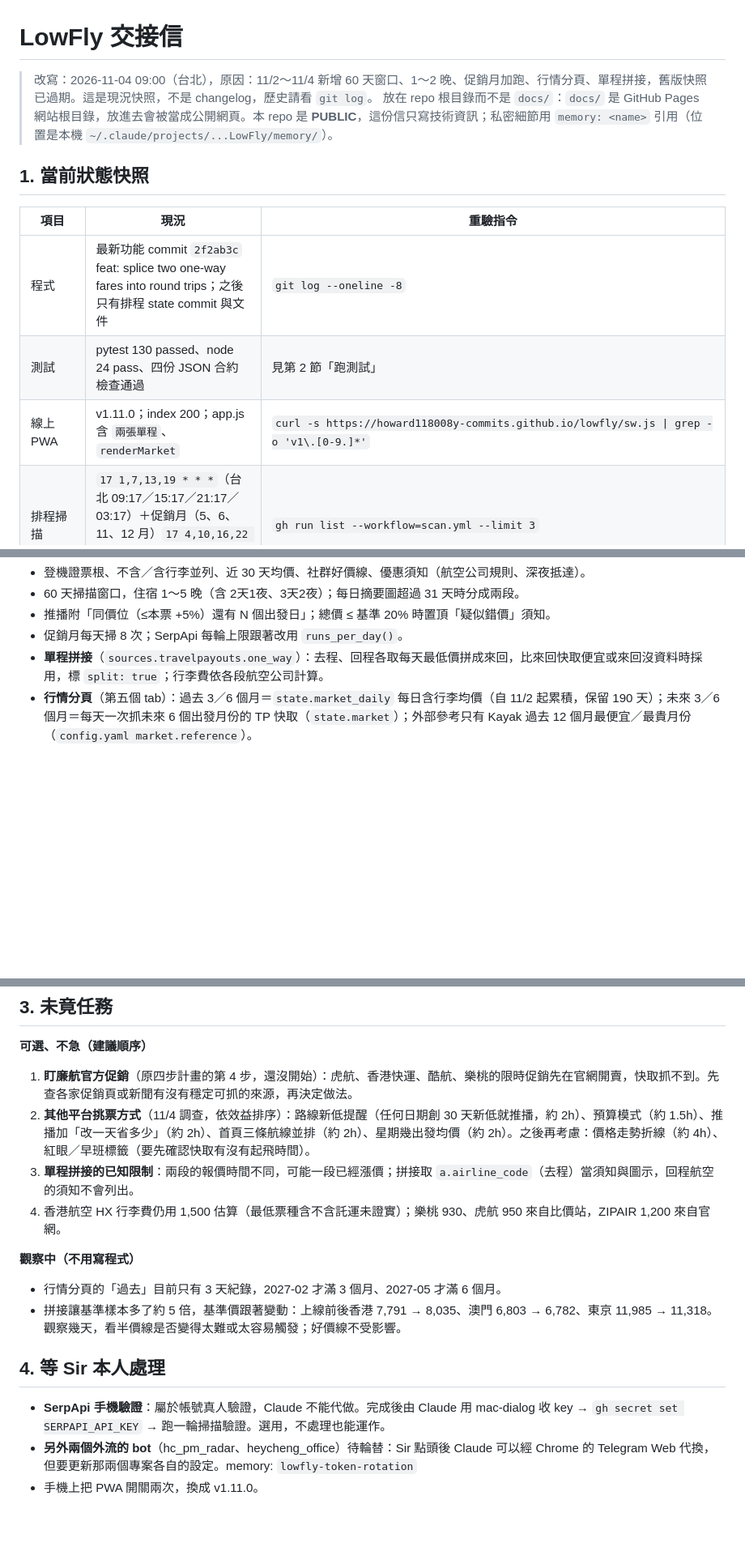
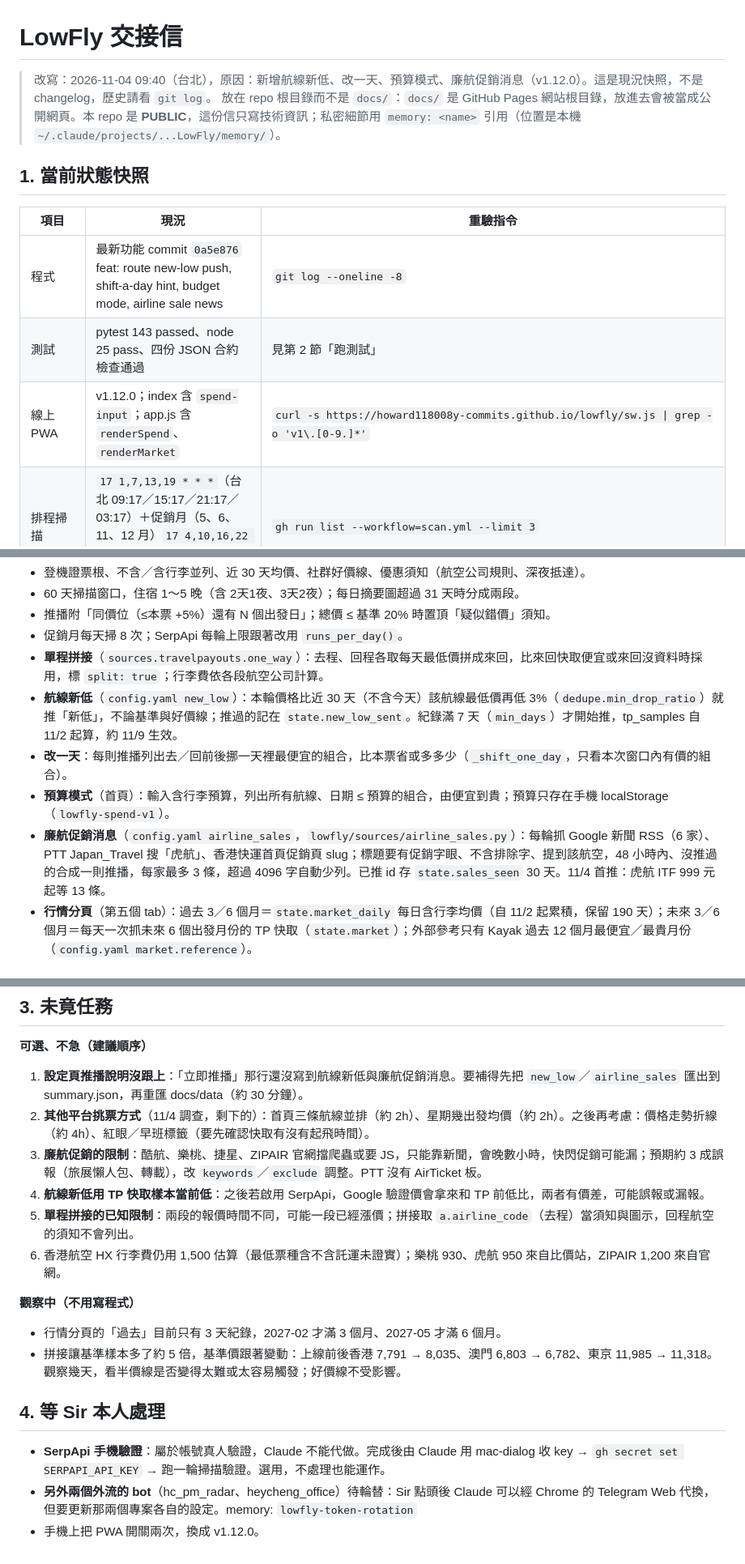
Before and after one commit to howard118008y-commits/lowfly, a Markdown page: letter-lowfly.md, 3 parts joined by grey strips. Shown at 81% size. Rendered like a GitHub page; blank space fills up the shorter version.

Commit message:
docs: update handover letter for v1.12.0 features
Co-Authored-By: Claude Opus 5.5 <noreply@anthropic.com>

```diff
--- a/letter-lowfly.md
+++ b/letter-lowfly.md
@@ -1,15 +1,15 @@
 # LowFly 交接信
 
-> 改寫：2026-11-04 09:00（台北），原因：11/2～11/4 新增 60 天窗口、1～2 晚、促銷月加跑、行情分頁、單程拼接，舊版快照已過期。這是現況快照，不是 changelog，歷史請看 `git log`。
+> 改寫：2026-11-04 09:40（台北），原因：新增航線新低、改一天、預算模式、廉航促銷消息（v1.12.0）。這是現況快照，不是 changelog，歷史請看 `git log`。
 > 放在 repo 根目錄而不是 `docs/`：`docs/` 是 GitHub Pages 網站根目錄，放進去會被當成公開網頁。本 repo 是 **PUBLIC**，這份信只寫技術資訊；私密細節用 `memory: <name>` 引用（位置是本機 `~/.claude/projects/...LowFly/memory/`）。
 
 ## 1. 當前狀態快照
 
 | 項目 | 現況 | 重驗指令 |
 |---|---|---|
-| 程式 | 最新功能 commit `2f2ab3c` feat: splice two one-way fares into round trips；之後只有排程 state commit 與文件 | `git log --oneline -8` |
-| 測試 | pytest 130 passed、node 24 pass、四份 JSON 合約檢查通過 | 見第 2 節「跑測試」 |
-| 線上 PWA | v1.11.0；index 200；app.js 含 `兩張單程`、`renderMarket` | `curl -s https://howard118008y-commits.github.io/lowfly/sw.js \| grep -o 'v1\.[0-9.]*'` |
+| 程式 | 最新功能 commit `0a5e876` feat: route new-low push, shift-a-day hint, budget mode, airline sale news | `git log --oneline -8` |
+| 測試 | pytest 143 passed、node 25 pass、四份 JSON 合約檢查通過 | 見第 2 節「跑測試」 |
+| 線上 PWA | v1.12.0；index 含 `spend-input`；app.js 含 `renderSpend`、`renderMarket` | `curl -s https://howard118008y-commits.github.io/lowfly/sw.js \| grep -o 'v1\.[0-9.]*'` |
 | 排程掃描 | `17 1,7,13,19 * * *`（台北 09:17／15:17／21:17／03:17）＋促銷月（5、6、11、12 月）`17 4,10,16,22 * 5,6,11,12 *`，11 月起每 3 小時一次 | `gh run list --workflow=scan.yml --limit 3` |
 | GitHub secrets | `TELEGRAM_BOT_TOKEN`（11/4 輪替）、`TELEGRAM_CHAT_ID`、`TRAVELPAYOUTS_TOKEN`；沒有 `SERPAPI_API_KEY`，所以以 Travelpayouts 快取模式運作 | `gh secret list` |
 | 線上資料（11/4 08:45） | 窗口 60 天；住宿 香港／澳門 1～5 晚、東京 1／2／4／5／6 晚；TP 有價組合 191（其中 159 為單程拼接）。三條航線基準都已成立：香港 8,035／澳門 6,782／東京 11,318；好價線 4,500／5,000／9,000；最低含行李價 7,038／5,916／8,684；已推播 1 則（東京 8,684，星宇去＋虎航回） | `curl -s https://howard118008y-commits.github.io/lowfly/data/summary.json \| python3 -c "import json,sys;d=json.load(sys.stdin);print(d['generated_at'],d['budget']['tp_pairs']);[print(r['id'],r['baseline']['value'],r['good_price'],(r['cheapest_cached'] or {}).get('price')) for r in d['routes']]"` |
@@ -20,6 +20,10 @@
 - 推播附「同價位（≤本票 +5%）還有 N 個出發日」；總價 ≤ 基準 20% 時置頂「疑似錯價」須知。
 - 促銷月每天掃 8 次；SerpApi 每輪上限跟著改用 `runs_per_day()`。
 - **單程拼接**（`sources.travelpayouts.one_way`）：去程、回程各取每天最低價拼成來回，比來回快取便宜或來回沒資料時採用，標 `split: true`；行李費依各段航空公司計算。
+- **航線新低**（`config.yaml new_low`）：本輪價格比近 30 天（不含今天）該航線最低價再低 3%（`dedupe.min_drop_ratio`）就推「新低」，不論基準與好價線；推過的記在 `state.new_low_sent`。紀錄滿 7 天（`min_days`）才開始推，tp_samples 自 11/2 起算，約 11/9 生效。
+- **改一天**：每則推播列出去／回前後挪一天裡最便宜的組合，比本票省或多多少（`_shift_one_day`，只看本次窗口內有價的組合）。
+- **預算模式**（首頁）：輸入含行李預算，列出所有航線、日期 ≤ 預算的組合，由便宜到貴；預算只存在手機 localStorage（`lowfly-spend-v1`）。
+- **廉航促銷消息**（`config.yaml airline_sales`，`lowfly/sources/airline_sales.py`）：每輪抓 Google 新聞 RSS（6 家）、PTT Japan_Travel 搜「虎航」、香港快運首頁促銷頁 slug；標題要有促銷字眼、不含排除字、提到該航空，48 小時內、沒推過的合成一則推播，每家最多 3 條，超過 4096 字自動少列。已推 id 存 `state.sales_seen` 30 天。11/4 首推：虎航 ITF 999 元起等 13 條。
 - **行情分頁**（第五個 tab）：過去 3／6 個月＝`state.market_daily` 每日含行李均價（自 11/2 起累積，保留 190 天）；未來 3／6 個月＝每天一次抓未來 6 個出發月份的 TP 快取（`state.market`）；外部參考只有 Kayak 過去 12 個月最便宜／最貴月份（`config.yaml market.reference`）。
 
 ## 2. 可複用資產與程序
@@ -52,10 +56,12 @@
 ## 3. 未竟任務
 
 **可選、不急（建議順序）**
-1. **盯廉航官方促銷**（原四步計畫的第 4 步，還沒開始）：虎航、香港快運、酷航、樂桃的限時促銷先在官網開賣，快取抓不到。先查各家促銷頁或新聞有沒有穩定可抓的來源，再決定做法。
-2. **其他平台挑票方式**（11/4 調查，依效益排序）：路線新低提醒（任何日期創 30 天新低就推播，約 2h）、預算模式（約 1.5h）、推播加「改一天省多少」（約 2h）、首頁三條航線並排（約 2h）、星期幾出發均價（約 2h）。之後再考慮：價格走勢折線（約 4h）、紅眼／早班標籤（要先確認快取有沒有起飛時間）。
-3. **單程拼接的已知限制**：兩段的報價時間不同，可能一段已經漲價；拼接取 `a.airline_code`（去程）當須知與圖示，回程航空的須知不會列出。
-4. 香港航空 HX 行李費仍用 1,500 估算（最低票種含不含託運未證實）；樂桃 930、虎航 950 來自比價站，ZIPAIR 1,200 來自官網。
+1. **設定頁推播說明沒跟上**：「立即推播」那行還沒寫到航線新低與廉航促銷消息。要補得先把 `new_low`／`airline_sales` 匯出到 summary.json，再重匯 docs/data（約 30 分鐘）。
+2. **其他平台挑票方式**（11/4 調查，剩下的）：首頁三條航線並排（約 2h）、星期幾出發均價（約 2h）。之後再考慮：價格走勢折線（約 4h）、紅眼／早班標籤（要先確認快取有沒有起飛時間）。
+3. **廉航促銷的限制**：酷航、樂桃、捷星、ZIPAIR 官網擋爬蟲或要 JS，只能靠新聞，會晚數小時，快閃促銷可能漏；預期約 3 成誤報（旅展懶人包、轉載），改 `keywords`／`exclude` 調整。PTT 沒有 AirTicket 板。
+4. **航線新低用 TP 快取樣本當前低**：之後若啟用 SerpApi，Google 驗證價會拿來和 TP 前低比，兩者有價差，可能誤報或漏報。
+5. **單程拼接的已知限制**：兩段的報價時間不同，可能一段已經漲價；拼接取 `a.airline_code`（去程）當須知與圖示，回程航空的須知不會列出。
+6. 香港航空 HX 行李費仍用 1,500 估算（最低票種含不含託運未證實）；樂桃 930、虎航 950 來自比價站，ZIPAIR 1,200 來自官網。
 
 **觀察中（不用寫程式）**
 - 行情分頁的「過去」目前只有 3 天紀錄，2027-02 才滿 3 個月、2027-05 才滿 6 個月。
@@ -65,4 +71,4 @@
 
 - **SerpApi 手機驗證**：屬於帳號真人驗證，Claude 不能代做。完成後由 Claude 用 mac-dialog 收 key → `gh secret set SERPAPI_API_KEY` → 跑一輪掃描驗證。選用，不處理也能運作。
 - **另外兩個外流的 bot**（hc_pm_radar、heycheng_office）待輪替：Sir 點頭後 Claude 可以經 Chrome 的 Telegram Web 代換，但要更新那兩個專案各自的設定。memory: `lowfly-token-rotation`
-- 手機上把 PWA 開關兩次，換成 v1.11.0。
+- 手機上把 PWA 開關兩次，換成 v1.12.0。
```
Also changed, not shown: other parts of letter-lowfly.md (+1 -1 lines).
